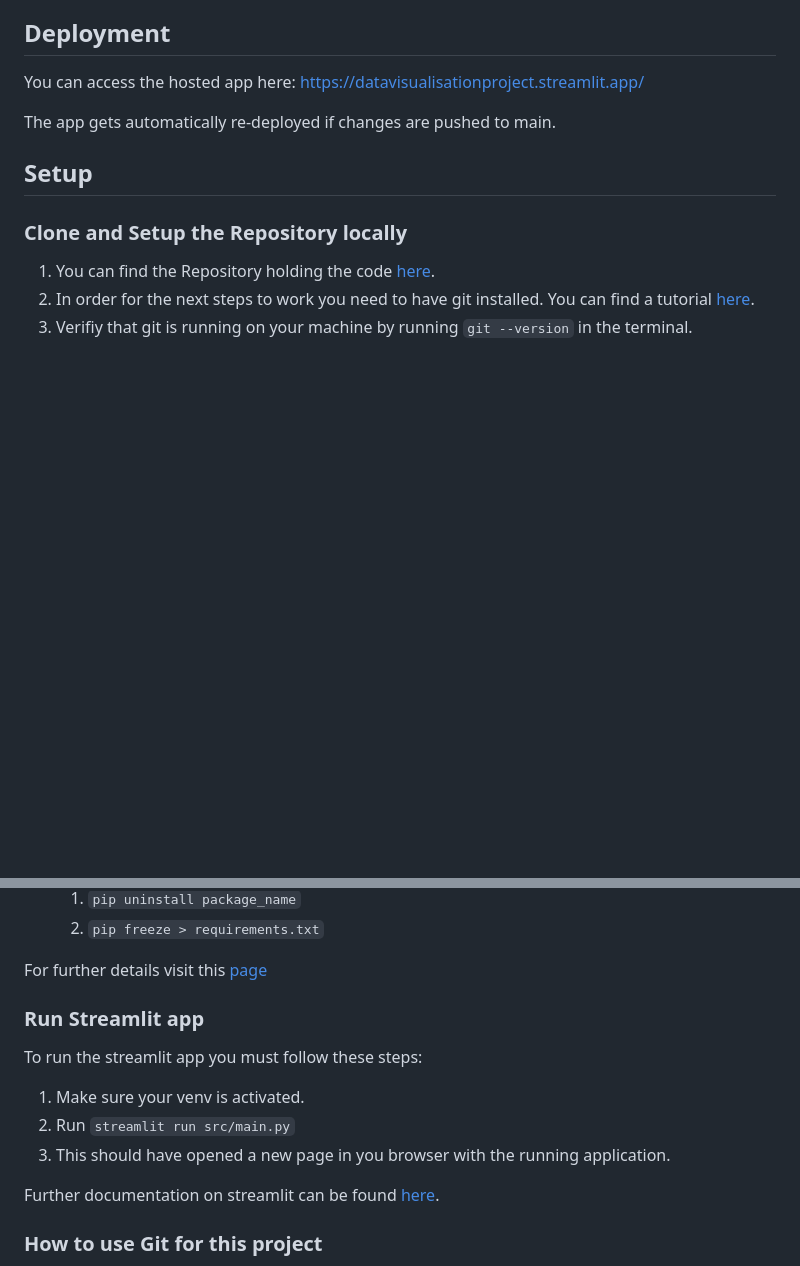
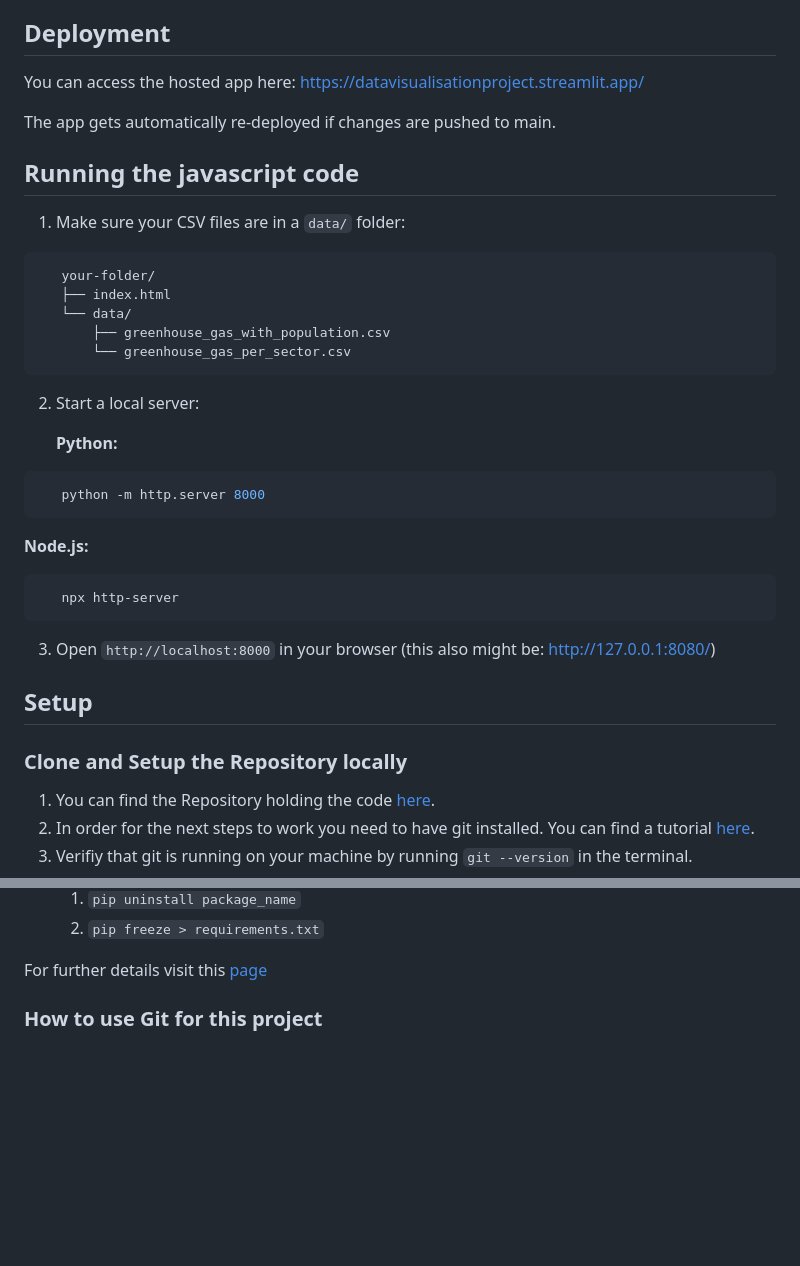
Before and after one commit to Glitterrosie/DataVisualisationProject, a Markdown page: README.md, 2 parts joined by grey strips. Drawn GitHub-style; blank space fills up the shorter version.

````diff
--- a/README.md
+++ b/README.md
@@ -6,6 +6,30 @@ This is a project developed together in the course "Data Visualisation" at Aarhu
 You can access the hosted app here: https://datavisualisationproject.streamlit.app/
 
 The app gets automatically re-deployed if changes are pushed to main.
+
+## Running the javascript code
+1. Make sure your CSV files are in a `data/` folder:
+```
+   your-folder/
+   ├── index.html
+   └── data/
+       ├── greenhouse_gas_with_population.csv
+       └── greenhouse_gas_per_sector.csv
+```
+
+2. Start a local server:
+
+   **Python:**
+```bash
+   python -m http.server 8000
+```
+
+   **Node.js:**
+```bash
+   npx http-server
+```
+
+3. Open `http://localhost:8000` in your browser (this also might be: http://127.0.0.1:8080/)
 
 ## Setup
 ### Clone and Setup the Repository locally
@@ -33,13 +57,6 @@ We need a bunch of libraries to implement the visualisation. In order to have th
 
 For further details visit this [page](https://www.reddit.com/r/learnpython/comments/m3exau/setting_up_first_python_project_environment/)
 
-### Run Streamlit app
-To run the streamlit app you must follow these steps:
-1. Make sure your venv is activated.
-2. Run `streamlit run src/main.py`
-3. This should have opened a new page in you browser with the running application.
-
-Further documentation on streamlit can be found [here](https://docs.streamlit.io/).
 
 ### How to use Git for this project
 Git is a version control tool that enables us to work on our features seperatly and then merge them together. If you want to work on a feature you need to follow these steps:
````
